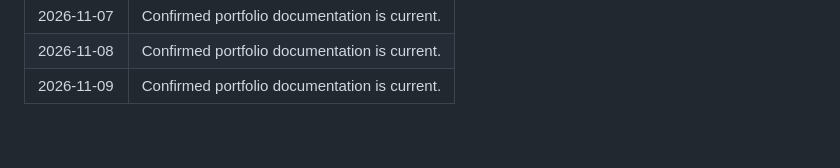
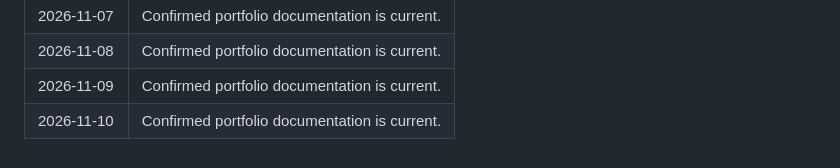
Before and after one commit to bansal-harsh/helloharsh, a Markdown page: activity/daily-checks.md, the part around the change. GitHub-like rendering.

Commit message:
Record daily portfolio activity for 2026-11-10

```diff
--- a/activity/daily-checks.md
+++ b/activity/daily-checks.md
@@ -85,3 +85,4 @@ This log records routine checks that the portfolio documentation remains current
 | 2026-11-07 | Confirmed portfolio documentation is current. |
 | 2026-11-08 | Confirmed portfolio documentation is current. |
 | 2026-11-09 | Confirmed portfolio documentation is current. |
+| 2026-11-10 | Confirmed portfolio documentation is current. |
```
